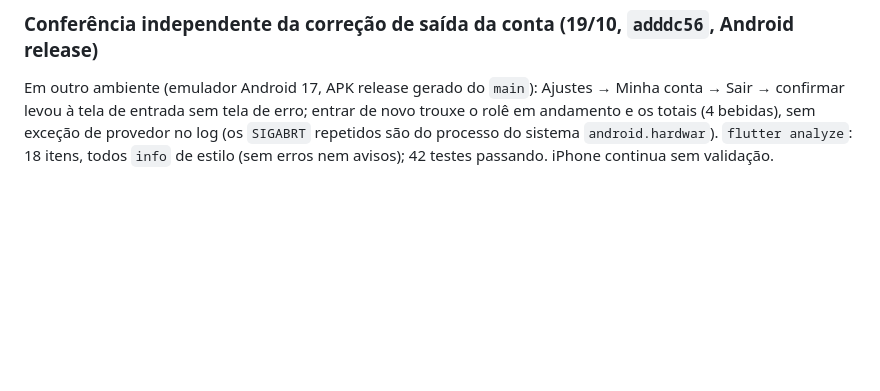
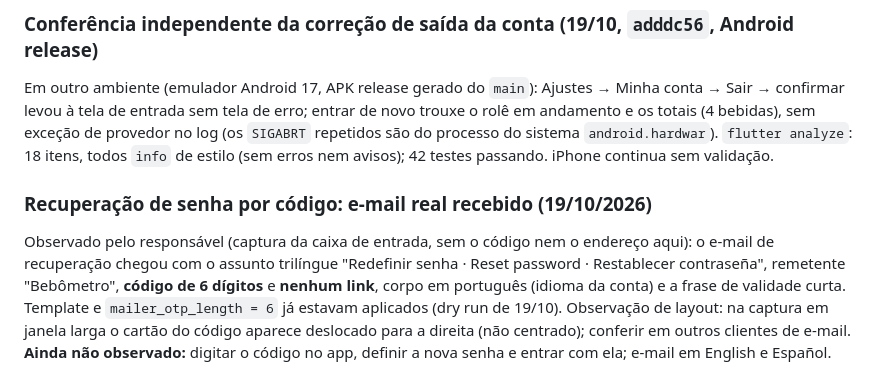
Before and after one commit to Lucasdiogof/bebometro, a Markdown page: docs/qa-report.md, the part around the change. Drawn GitHub-style; blank space fills up the shorter version.

Commit message:
documentRecoveryEmailReceived

```diff
--- a/docs/qa-report.md
+++ b/docs/qa-report.md
@@ -204,3 +204,10 @@ iPhone/Live Activity/compartilhamento iOS, caixa de e-mail de QA (código de 6 d
 Em outro ambiente (emulador Android 17, APK release gerado do `main`): Ajustes → Minha conta → Sair → confirmar levou à tela de entrada sem tela de
 erro; entrar de novo trouxe o rolê em andamento e os totais (4 bebidas), sem exceção de provedor no log (os `SIGABRT` repetidos são do processo do
 sistema `android.hardwar`). `flutter analyze`: 18 itens, todos `info` de estilo (sem erros nem avisos); 42 testes passando. iPhone continua sem validação.
+
+### Recuperação de senha por código: e-mail real recebido (19/10/2026)
+Observado pelo responsável (captura da caixa de entrada, sem o código nem o endereço aqui): o e-mail de recuperação chegou com o assunto
+trilíngue "Redefinir senha · Reset password · Restablecer contraseña", remetente "Bebômetro", **código de 6 dígitos** e **nenhum link**, corpo em
+português (idioma da conta) e a frase de validade curta. Template e `mailer_otp_length = 6` já estavam aplicados (dry run de 19/10).
+Observação de layout: na captura em janela larga o cartão do código aparece deslocado para a direita (não centrado); conferir em outros clientes de e-mail.
+**Ainda não observado:** digitar o código no app, definir a nova senha e entrar com ela; e-mail em English e Español.
```
